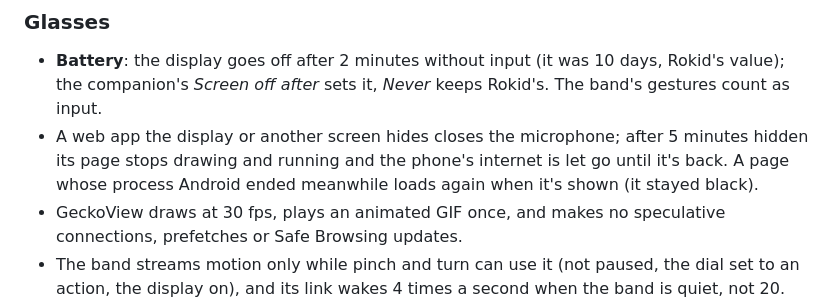
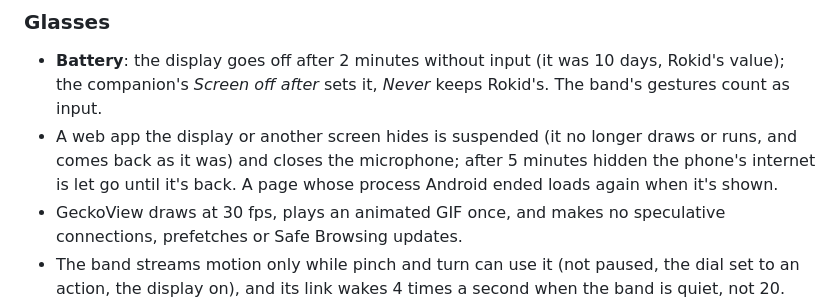
Before and after one commit to beyondlevi/rokid-lumen, a Markdown page: CHANGELOG.md, the part around the change. Rendered like a GitHub page.

```diff
--- a/CHANGELOG.md
+++ b/CHANGELOG.md
@@ -10,9 +10,9 @@
 - **Battery**: the display goes off after 2 minutes without input (it was 10 days, Rokid's
   value); the companion's *Screen off after* sets it, *Never* keeps Rokid's. The band's
   gestures count as input.
-- A web app the display or another screen hides closes the microphone; after 5 minutes hidden
-  its page stops drawing and running and the phone's internet is let go until it's back. A page
-  whose process Android ended meanwhile loads again when it's shown (it stayed black).
+- A web app the display or another screen hides is suspended (it no longer draws or runs, and
+  comes back as it was) and closes the microphone; after 5 minutes hidden the phone's internet
+  is let go until it's back. A page whose process Android ended loads again when it's shown.
 - GeckoView draws at 30 fps, plays an animated GIF once, and makes no speculative connections,
   prefetches or Safe Browsing updates.
 - The band streams motion only while pinch and turn can use it (not paused, the dial set to an
```
Also changed, not shown: docs/building-apps.md (+8 -8 lines).
